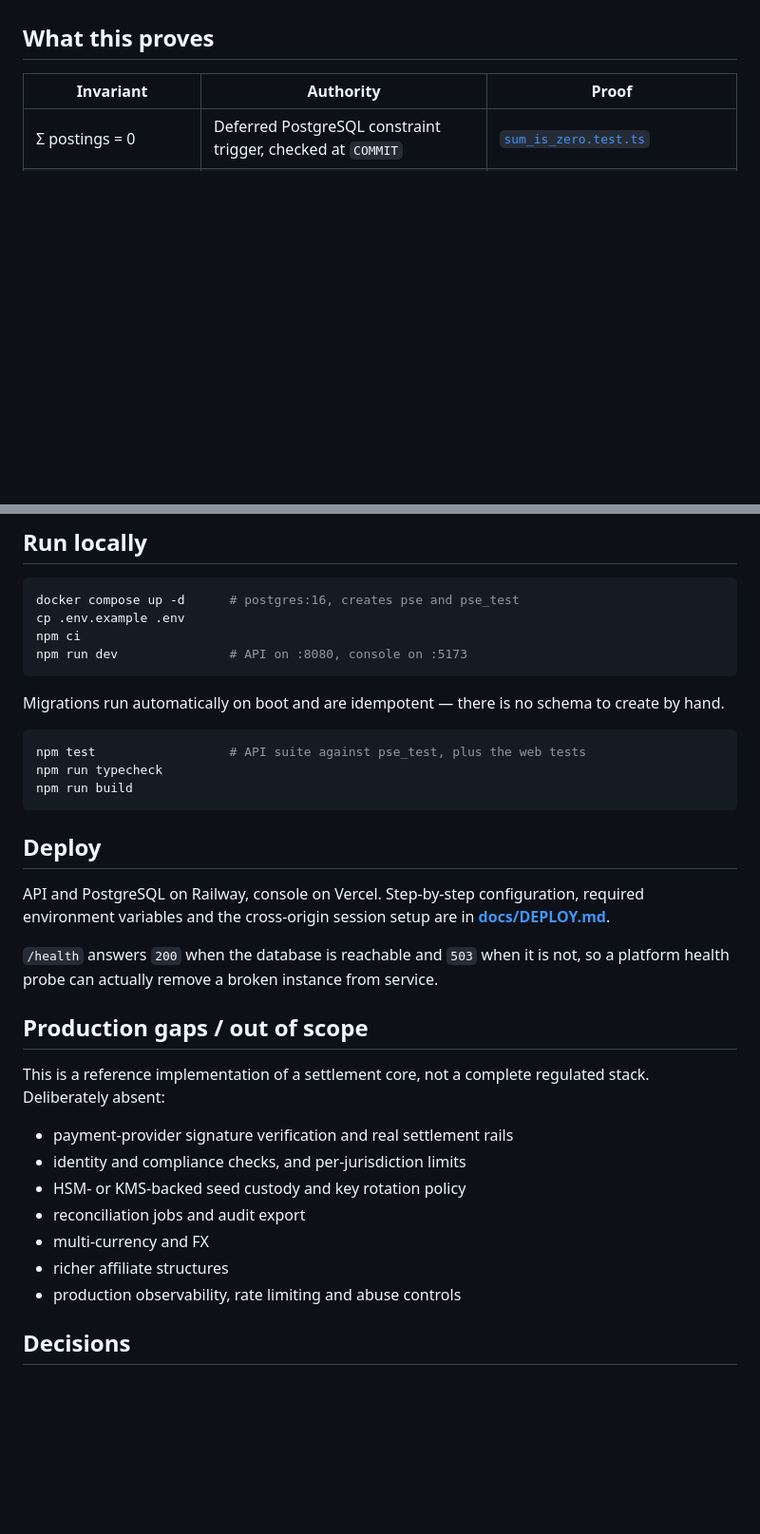
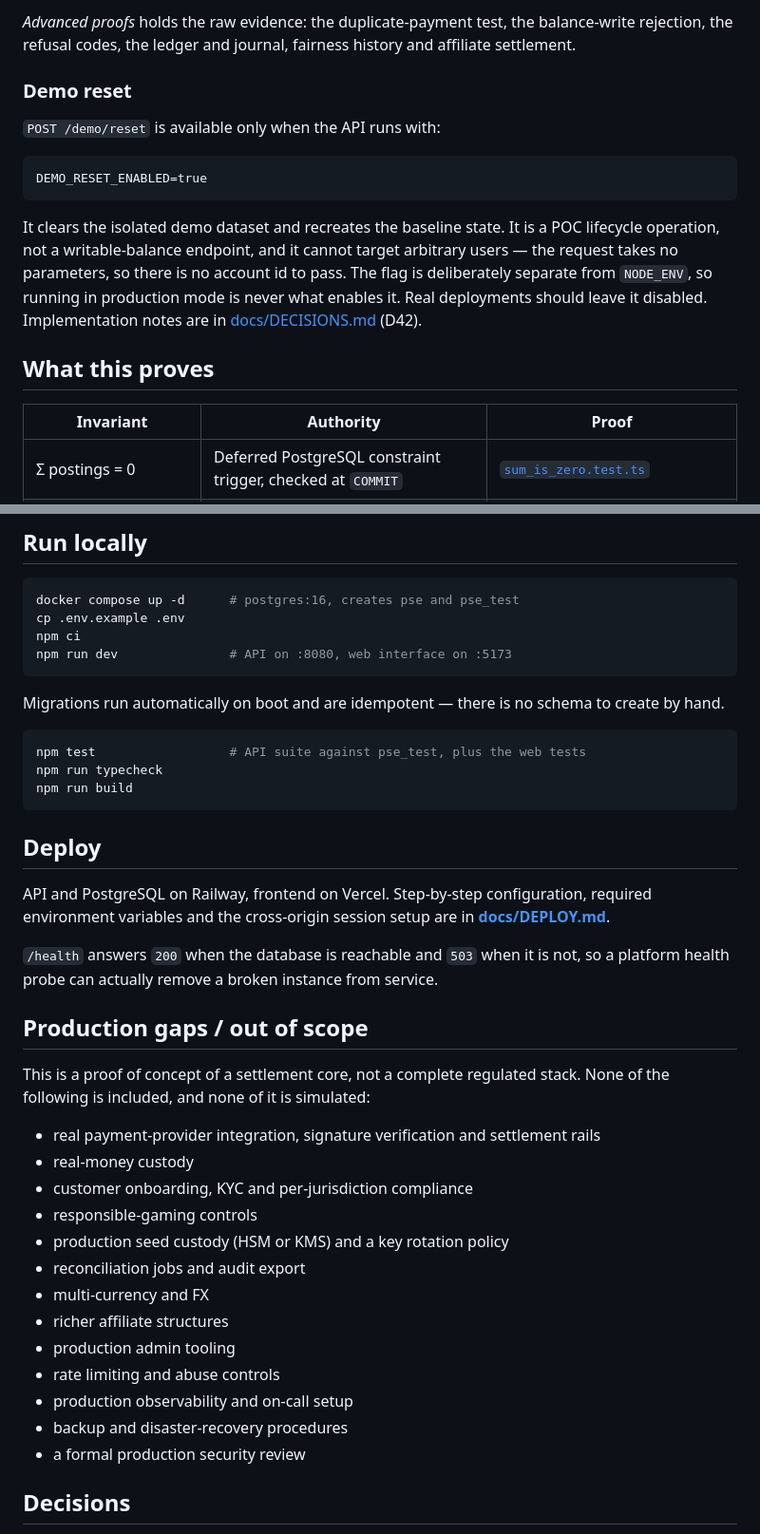
Before and after one commit to Shelunagori/provable-settlement-engine, a Markdown page: README.md, 2 parts joined by grey strips. Shown at 95% size. GitHub-like rendering; blank space fills up the shorter version.

````diff
--- a/README.md
+++ b/README.md
@@ -29,3 +71,22 @@ Demo credits only: no real money, no payment provider, no custody.
+*Advanced proofs* holds the raw evidence: the duplicate-payment test, the
+balance-write rejection, the refusal codes, the ledger and journal, fairness
+history and affiliate settlement.
+
+### Demo reset
+
+`POST /demo/reset` is available only when the API runs with:
+
+```
+DEMO_RESET_ENABLED=true
+```
+
+It clears the isolated demo dataset and recreates the baseline state. It is a
+POC lifecycle operation, not a writable-balance endpoint, and it cannot target
+arbitrary users — the request takes no parameters, so there is no account id to
+pass. The flag is deliberately separate from `NODE_ENV`, so running in
+production mode is never what enables it. Real deployments should leave it
+disabled. Implementation notes are in
+[docs/DECISIONS.md](docs/DECISIONS.md) (D42).
 
 ## What this proves
 
@@ -269,7 +290,7 @@ history and are counted, not failed. Anything else aborts the sequence.
 docker compose up -d      # postgres:16, creates pse and pse_test
 cp .env.example .env
 npm ci
-npm run dev               # API on :8080, console on :5173
+npm run dev               # API on :8080, web interface on :5173
 ```
 
 Migrations run automatically on boot and are idempotent — there is no schema to
@@ -283,7 +304,7 @@ npm run build
 
 ## Deploy
 
-API and PostgreSQL on Railway, console on Vercel. Step-by-step configuration,
+API and PostgreSQL on Railway, frontend on Vercel. Step-by-step configuration,
 required environment variables and the cross-origin session setup are in
 **[docs/DEPLOY.md](docs/DEPLOY.md)**.
 
@@ -292,16 +313,22 @@ so a platform health probe can actually remove a broken instance from service.
 
 ## Production gaps / out of scope
 
-This is a reference implementation of a settlement core, not a complete
-regulated stack. Deliberately absent:
+This is a proof of concept of a settlement core, not a complete regulated
+stack. None of the following is included, and none of it is simulated:
 
-- payment-provider signature verification and real settlement rails
-- identity and compliance checks, and per-jurisdiction limits
-- HSM- or KMS-backed seed custody and key rotation policy
+- real payment-provider integration, signature verification and settlement rails
+- real-money custody
+- customer onboarding, KYC and per-jurisdiction compliance
+- responsible-gaming controls
+- production seed custody (HSM or KMS) and a key rotation policy
 - reconciliation jobs and audit export
 - multi-currency and FX
 - richer affiliate structures
-- production observability, rate limiting and abuse controls
+- production admin tooling
+- rate limiting and abuse controls
+- production observability and on-call setup
+- backup and disaster-recovery procedures
+- a formal production security review
 
 ## Decisions
 
````
Also changed, not shown: other parts of README.md (+74 -72 lines).
